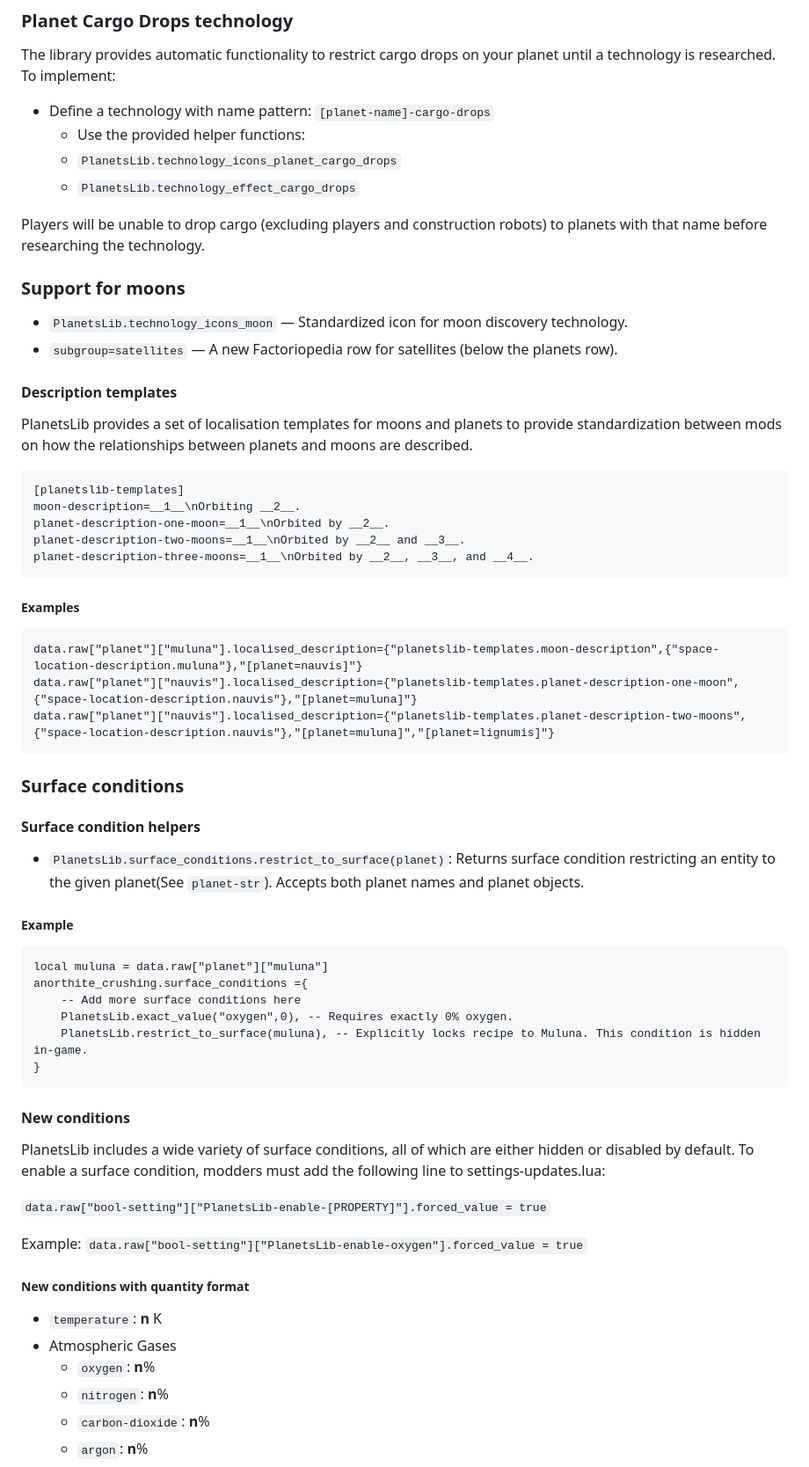
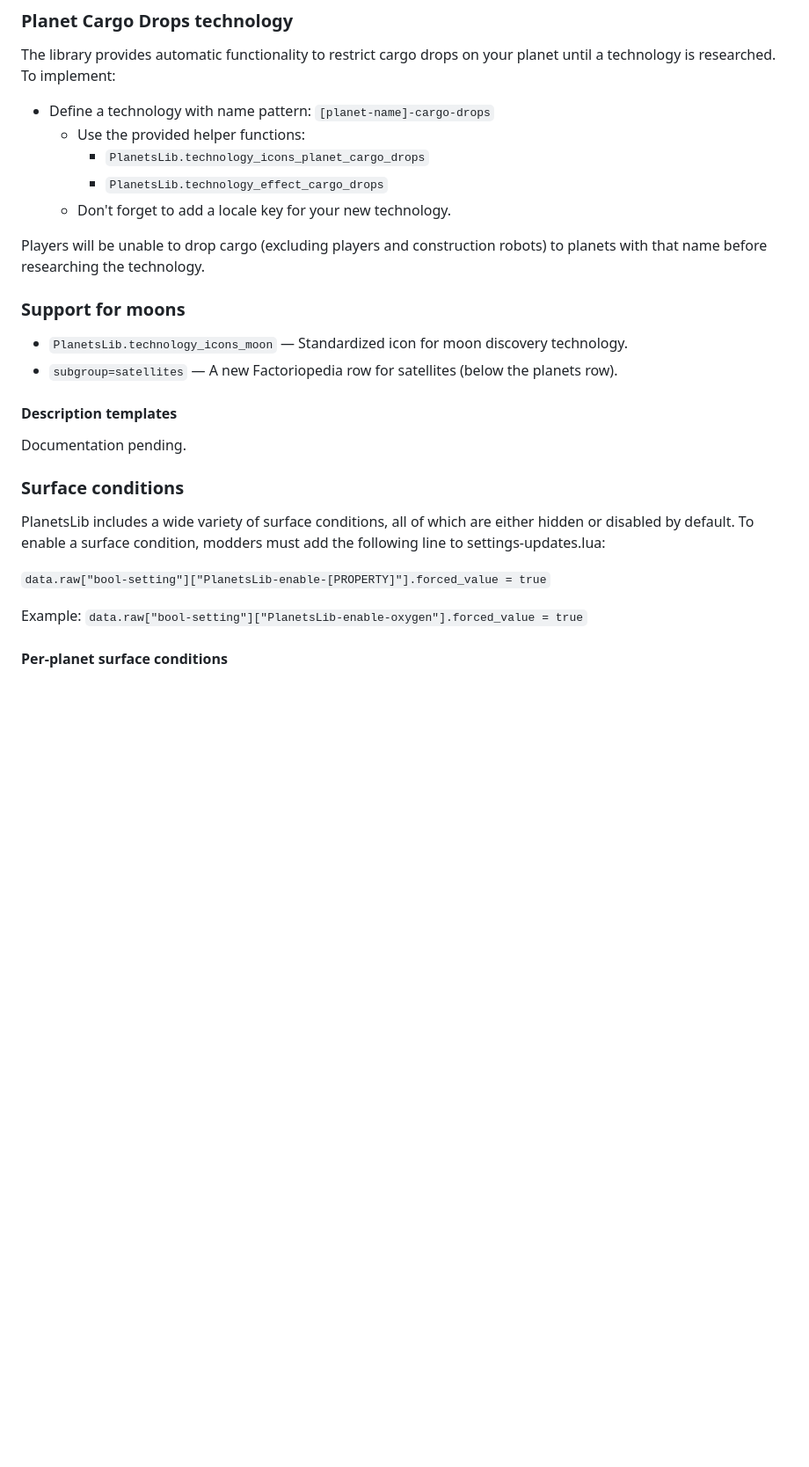
Before and after one commit to nicholasgower/PlanetsLib, a Markdown page: README.md, the part around one of its changes. Shown at 88% size. Drawn GitHub-style; blank space fills up the shorter version.

Commit message:
README: Delete code blocks & clean up

````diff
--- a/README.md
+++ b/README.md
@@ -48,8 +54,9 @@ The library provides automatic functionality to restrict cargo drops on your pla
 
 * Define a technology with name pattern: `[planet-name]-cargo-drops`
     * Use the provided helper functions:
-    * `PlanetsLib.technology_icons_planet_cargo_drops`
-    * `PlanetsLib.technology_effect_cargo_drops`
+        * `PlanetsLib.technology_icons_planet_cargo_drops`
+        * `PlanetsLib.technology_effect_cargo_drops`
+    * Don't forget to add a locale key for your new technology.
 
 Players will be unable to drop cargo (excluding players and construction robots) to planets with that name before researching the technology.
 
@@ -60,39 +67,9 @@ Players will be unable to drop cargo (excluding players and construction robots)
 
 #### Description templates
 
-PlanetsLib provides a set of localisation templates for moons and planets to provide standardization between mods on how the relationships between planets and moons are described.
-
-```
-[planetslib-templates]
-moon-description=__1__\nOrbiting __2__.
-planet-description-one-moon=__1__\nOrbited by __2__.
-planet-description-two-moons=__1__\nOrbited by __2__ and __3__.
-planet-description-three-moons=__1__\nOrbited by __2__, __3__, and __4__.
-```
-
-##### Examples
-```
-data.raw["planet"]["muluna"].localised_description={"planetslib-templates.moon-description",{"space-location-description.muluna"},"[planet=nauvis]"}
-data.raw["planet"]["nauvis"].localised_description={"planetslib-templates.planet-description-one-moon",{"space-location-description.nauvis"},"[planet=muluna]"}
-data.raw["planet"]["nauvis"].localised_description={"planetslib-templates.planet-description-two-moons",{"space-location-description.nauvis"},"[planet=muluna]","[planet=lignumis]"}
-```
+Documentation pending.
 
 ### Surface conditions
-
-#### Surface condition helpers
-
-* `PlanetsLib.surface_conditions.restrict_to_surface(planet)`: Returns surface condition restricting an entity to the given planet(See `planet-str`). Accepts both planet names and planet objects.
-
-##### Example
-```
-local muluna = data.raw["planet"]["muluna"]
-anorthite_crushing.surface_conditions ={
-    -- Add more surface conditions here
-    PlanetsLib.exact_value("oxygen",0), -- Requires exactly 0% oxygen.
-    PlanetsLib.restrict_to_surface(muluna), -- Explicitly locks recipe to Muluna. This condition is hidden in-game.
-}
-```
-#### New conditions
 
 PlanetsLib includes a wide variety of surface conditions, all of which are either hidden or disabled by default. To enable a surface condition, modders must add the following line to settings-updates.lua:
 
@@ -100,11 +77,5 @@ PlanetsLib includes a wide variety of surface conditions, all of which are eithe
 
 Example: `data.raw["bool-setting"]["PlanetsLib-enable-oxygen"].forced_value = true`
 
-##### New conditions with quantity format
-* `temperature`: __n__ K
-* Atmospheric Gases
-  * `oxygen`: __n__%
-  * `nitrogen`: __n__%
-  * `carbon-dioxide`: __n__%
-  * `argon`: __n__%
+#### Per-planet surface conditions
 
````
Also changed, not shown: other parts of README.md (+7 -15 lines).
